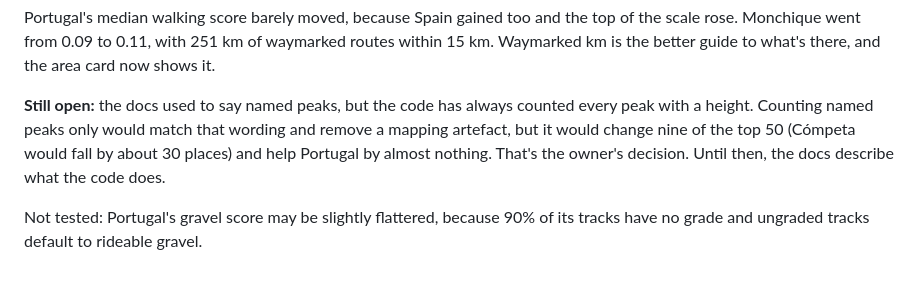
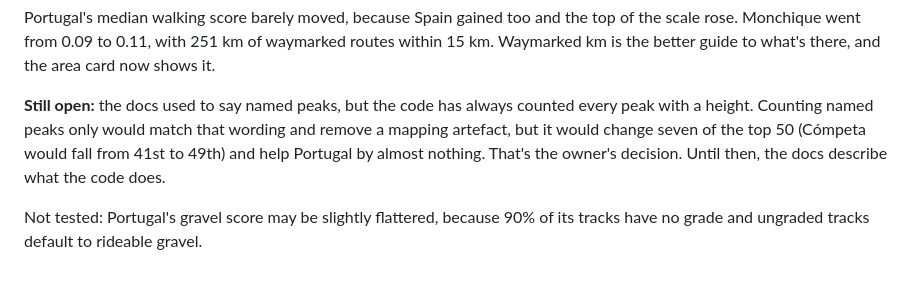
Before and after one commit to stuartwmvivers/Destination-Cycling, a Markdown page: docs/portugal-plan.md, the part around the change. Drawn GitHub-style.

Commit message:
Portugal plan: correct the named-peaks effect
A retest on the current score gives seven of the top 50 changed and Cómpeta
falling from 41st to 49th. The first test left the Canaries on all peaks.

Co-Authored-By: Claude Opus 5.5 <noreply@anthropic.com>

```diff
--- a/docs/portugal-plan.md
+++ b/docs/portugal-plan.md
@@ -124,6 +124,6 @@ Madeira's figures are still pessimistic and less certain than the mainland's. Th
 
 Portugal's median walking score barely moved, because Spain gained too and the top of the scale rose. Monchique went from 0.09 to 0.11, with 251 km of waymarked routes within 15 km. Waymarked km is the better guide to what's there, and the area card now shows it.
 
-**Still open:** the docs used to say named peaks, but the code has always counted every peak with a height. Counting named peaks only would match that wording and remove a mapping artefact, but it would change nine of the top 50 (Cómpeta would fall by about 30 places) and help Portugal by almost nothing. That's the owner's decision. Until then, the docs describe what the code does.
+**Still open:** the docs used to say named peaks, but the code has always counted every peak with a height. Counting named peaks only would match that wording and remove a mapping artefact, but it would change seven of the top 50 (Cómpeta would fall from 41st to 49th) and help Portugal by almost nothing. That's the owner's decision. Until then, the docs describe what the code does.
 
 Not tested: Portugal's gravel score may be slightly flattered, because 90% of its tracks have no grade and ungraded tracks default to rideable gravel.
```
